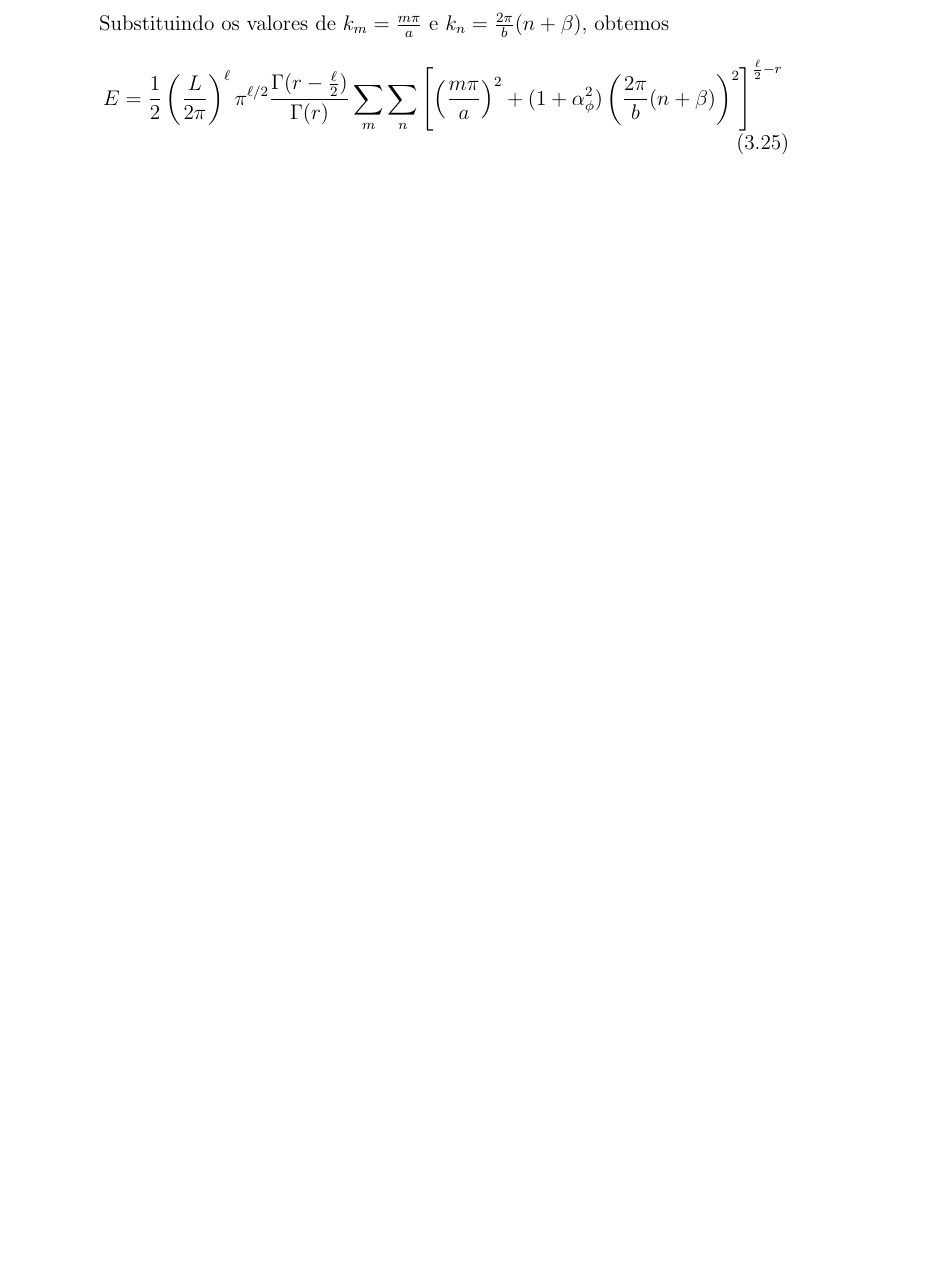
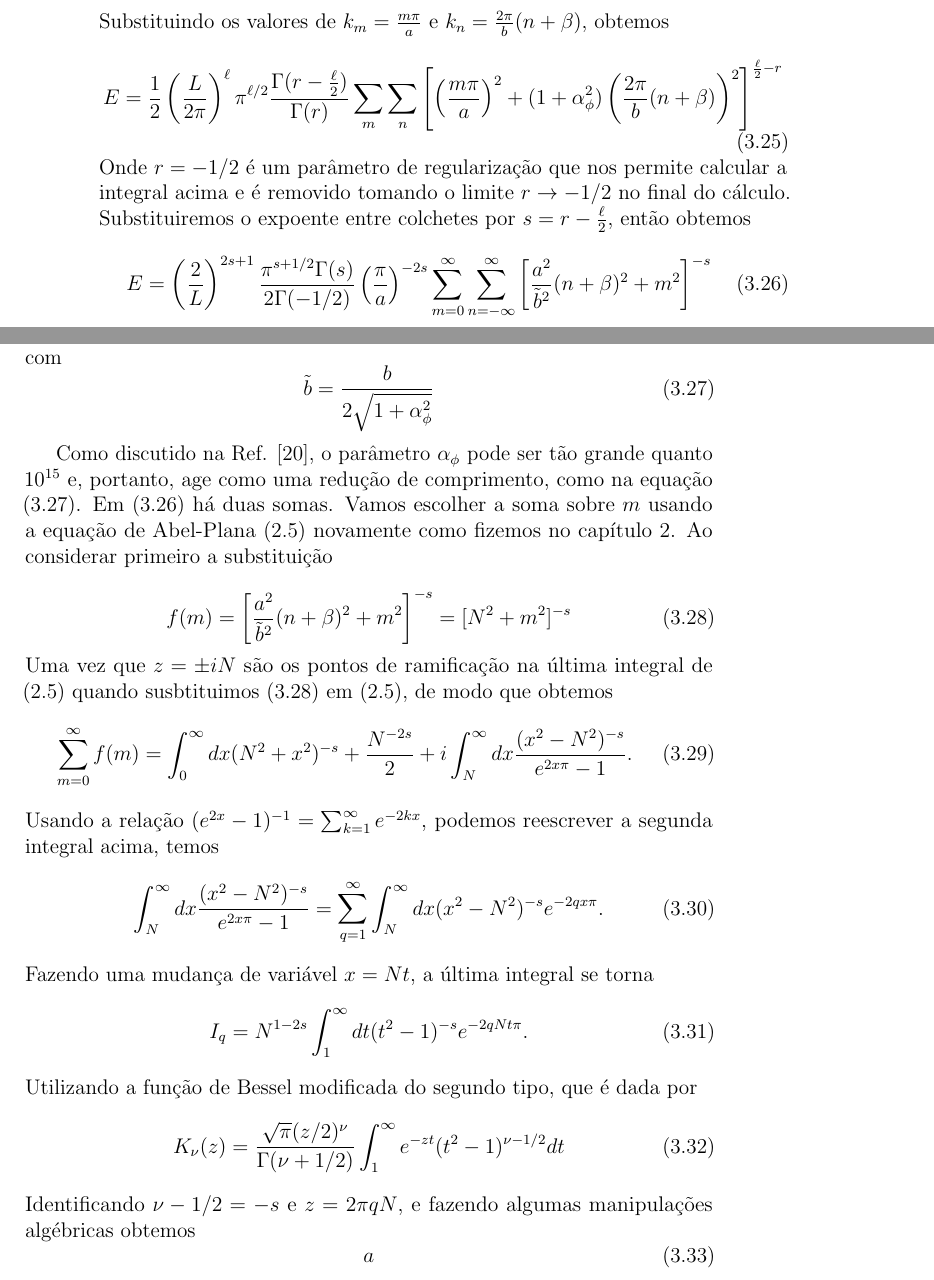
Before and after one commit to steniowrsilva/minhadissertacao, a LaTeX book (principal.tex, which reads capitulos/cap3/casimir energy.tex): part of page 26 of 31 before the commit and two parts of pages 26 and 27 of 32 after it, the two joined at a grey line, cut so that both start at the same text, the shorter picture padded with empty space. Compiled offline with pdfLaTeX.

Commit message:
casimir energy

```diff
--- a/capitulos/cap3/casimir energy.tex
+++ b/capitulos/cap3/casimir energy.tex
@@ -49,3 +49,37 @@ Substituindo os valores de $k_m=\frac{m\pi}{a}$ e $k_n=\frac{2\pi}{b}(n+\beta)$,
 \begin{equation}
     E = \frac{1}{2} \left( \frac{L}{2 \pi} \right)^\ell \pi^{\ell/2} \frac{\Gamma(r-\frac{\ell}{2})}{\Gamma(r)} \sum_m \sum_n \left[ \left( \frac{m\pi}{a} \right)^2 + (1+\alpha_\phi^2) \left( \frac{2\pi}{b}(n+\beta) \right)^2 \right]^{\frac{\ell}{2}-r} \label{eq:modeSumFifthSphericalResult3}
 \end{equation}
+Onde $r=-1/2$ é um parâmetro de regularização que nos permite calcular a integral acima e é removido tomando o limite $r \to -1/2$ no final do cálculo. Substituiremos o expoente entre colchetes por $s=r-\frac{\ell}{2}$, então obtemos
+\begin{equation}
+    E = \left( \frac{2}{L} \right)^{2s+1} \frac{\pi^{s + 1/2}\Gamma(s)}{2\Gamma(-1/2)}  \left(\frac{\pi}{a} \right)^{-2s} \sum_{m=0}^\infty \sum_{n=-\infty}^{\infty} \left[ \frac{a^2}{\tilde{b}^2} (n + \beta)^2 + m^2 \right]^{-s} \label{eq:modeSumFifthSphericalResult4}
+\end{equation}
+com
+\begin{equation}
+    \tilde{b} = \frac{b}{2\sqrt{1+\alpha_\phi^2}} \label{eq:tildeb}
+\end{equation}
+
+Como discutido na Ref. \cite{CarrollTam2008}, o parâmetro $\alpha_\phi$ pode ser tão grande quanto $10^{15}$ e, portanto, age como uma redução de comprimento, como na equação $\eqref{eq:tildeb}$. Em $\eqref{eq:modeSumFifthSphericalResult4}$ há duas somas. Vamos escolher a soma sobre $m$ usando a equação de Abel-Plana \eqref{eq:abelPlana} novamente como fizemos no capítulo 2. Ao considerar primeiro a substituição
+
+\begin{equation}
+    f(m) = \left[ \frac{a^2}{\tilde{b}^2} (n + \beta)^2 + m^2 \right]^{-s} = [N^2 + m^2]^{-s} \label{eq:subst}
+\end{equation}
+Uma vez que $z=\pm iN$ são os pontos de ramificação na última integral de $\eqref{eq:abelPlana}$ quando susbtituimos \eqref{eq:subst} em \eqref{eq:abelPlana}, de modo que obtemos
+\begin{equation}
+    \sum_{m=0}^\infty f(m) = \int_0^\infty dx(N^2 + x^2)^{-s} + \frac{N^{-2s}}{2} + i \int_N^\infty dx \frac{(x^2 - N^2)^{-s}}{e^{2x\pi} - 1}. \label{eq:abelPlanaSubst}
+\end{equation}
+Usando a relação $(e^{2x} - 1)^{-1} = \sum_{k=1}^\infty e^{-2kx}$, podemos reescrever a segunda integral acima, temos
+\begin{equation}
+    \int_N^\infty dx \frac{(x^2 - N^2)^{-s}}{e^{2x\pi} - 1} = \sum_{q=1}^\infty \int_N^\infty dx (x^2 - N^2)^{-s} e^{-2q x\pi}.  \label{eq:secondIntegral}
+\end{equation}
+Fazendo uma mudança de variável $x=Nt$, a última integral se torna
+\begin{equation}
+    I_q = N^{1-2s} \int_1^\infty dt (t^2 - 1)^{-s} e^{-2q N t \pi}. \label{eq:secondIntegralSubst}
+\end{equation}
+Utilizando a função de Bessel modificada do segundo tipo, que é dada por
+\begin{equation}
+    K_\nu(z) = \frac{\sqrt{\pi}(z/2)^\nu}{\Gamma(\nu+1/2)} \int_1^\infty  e^{-zt} (t^2 - 1)^{\nu - 1/2} dt \label{eq:besselK}
+\end{equation}
+Identificando $\nu - 1/2 = - s$ e $z = 2\pi qN$, e fazendo algumas manipulações algébricas obtemos
+\begin{equation}
+    a
+\end{equation}
```
Also changed, not shown: bibli.bib (+10 -0 lines), principal.bbl, principal.pdf, capitulos/cap3/casimir energy.tex (2 more changed lines), 6 other files.
